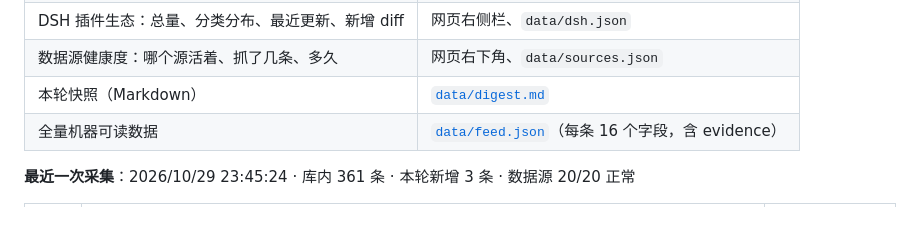
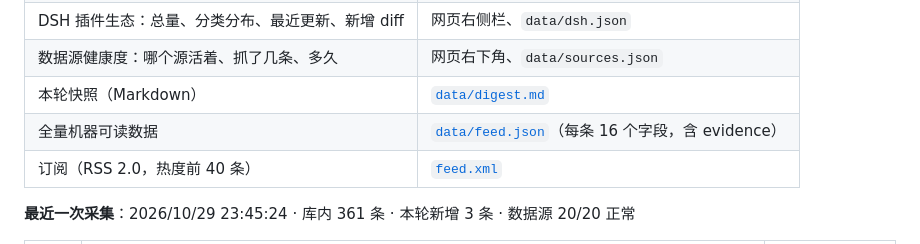
Before and after one commit to 123caiji/ai-world, a Markdown page: README.md, the part around the change. GitHub-like rendering; blank space fills up the shorter version.

Commit message:
docs: README 增加 RSS 订阅入口

```diff
--- a/README.md
+++ b/README.md
@@ -37,6 +37,7 @@
 | 数据源健康度：哪个源活着、抓了几条、多久 | 网页右下角、`data/sources.json` |
 | 本轮快照（Markdown） | [`data/digest.md`](data/digest.md) |
 | 全量机器可读数据 | [`data/feed.json`](data/feed.json)（每条 16 个字段，含 evidence） |
+| 订阅（RSS 2.0，热度前 40 条） | [`feed.xml`](https://123caiji.github.io/ai-world/feed.xml) |
 
 <!-- RADAR:START -->
 **最近一次采集**：2026/10/29 23:45:24 · 库内 361 条 · 本轮新增 3 条 · 数据源 20/20 正常
```
